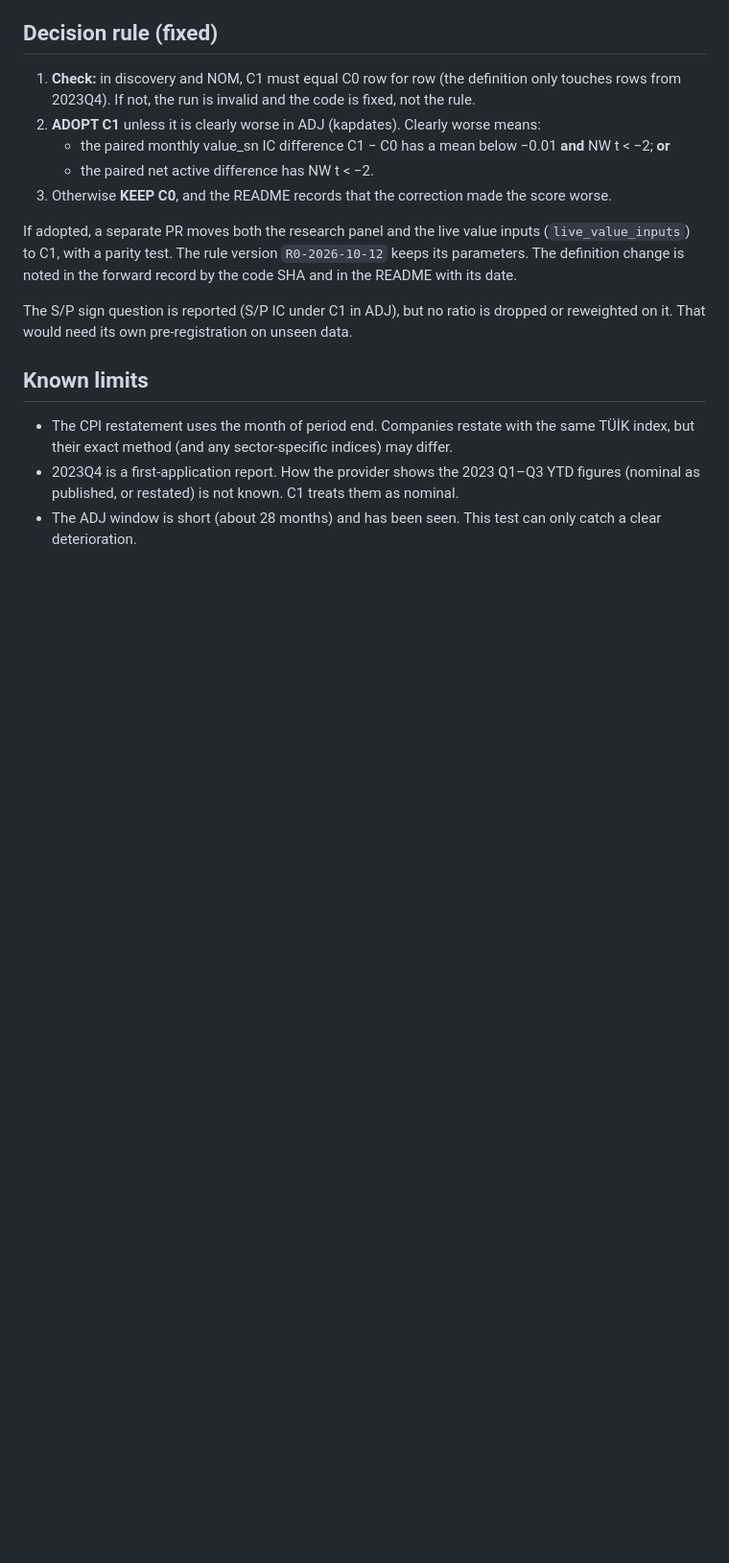
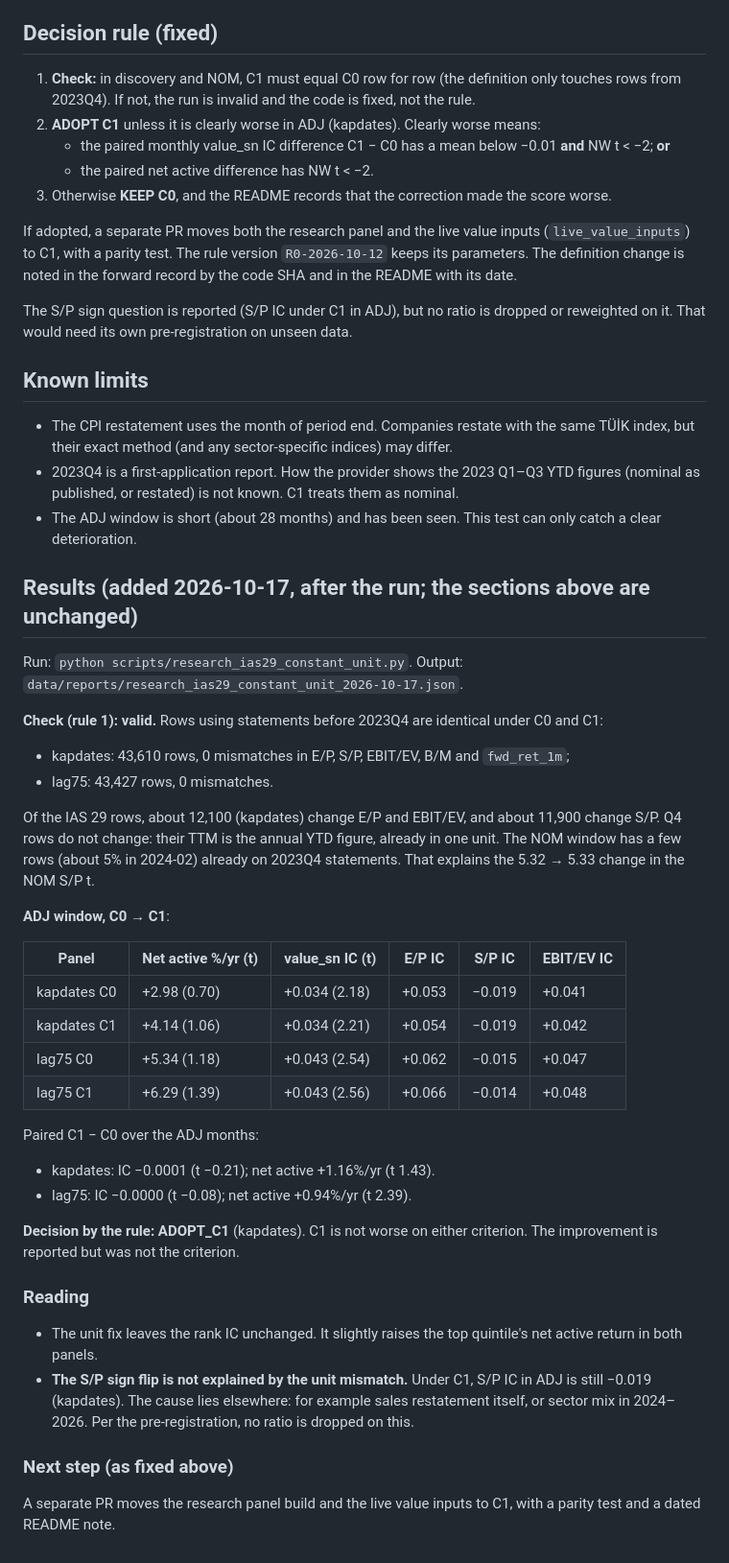
Before and after one commit to erenkbgc/bist-screener-v9, a Markdown page: docs/research/ias29_constant_unit_ttm_preregistration.md, the part around the change. Shown at 96% size. GitHub-like rendering; blank space fills up the shorter version.

```diff
--- a/docs/research/ias29_constant_unit_ttm_preregistration.md
+++ b/docs/research/ias29_constant_unit_ttm_preregistration.md
@@ -61,3 +61,37 @@ The S/P sign question is reported (S/P IC under C1 in ADJ), but no ratio is drop
 - The CPI restatement uses the month of period end. Companies restate with the same TÜİK index, but their exact method (and any sector-specific indices) may differ.
 - 2023Q4 is a first-application report. How the provider shows the 2023 Q1–Q3 YTD figures (nominal as published, or restated) is not known. C1 treats them as nominal.
 - The ADJ window is short (about 28 months) and has been seen. This test can only catch a clear deterioration.
+
+## Results (added 2026-10-17, after the run; the sections above are unchanged)
+
+Run: `python scripts/research_ias29_constant_unit.py`. Output: `data/reports/research_ias29_constant_unit_2026-10-17.json`.
+
+**Check (rule 1): valid.** Rows using statements before 2023Q4 are identical under C0 and C1:
+- kapdates: 43,610 rows, 0 mismatches in E/P, S/P, EBIT/EV, B/M and `fwd_ret_1m`;
+- lag75: 43,427 rows, 0 mismatches.
+
+Of the IAS 29 rows, about 12,100 (kapdates) change E/P and EBIT/EV, and about 11,900 change S/P. Q4 rows do not change: their TTM is the annual YTD figure, already in one unit. The NOM window has a few rows (about 5% in 2024-02) already on 2023Q4 statements. That explains the 5.32 → 5.33 change in the NOM S/P t.
+
+**ADJ window, C0 → C1**:
+
+| Panel | Net active %/yr (t) | value_sn IC (t) | E/P IC | S/P IC | EBIT/EV IC |
+|---|---|---|---|---|---|
+| kapdates C0 | +2.98 (0.70) | +0.034 (2.18) | +0.053 | −0.019 | +0.041 |
+| kapdates C1 | +4.14 (1.06) | +0.034 (2.21) | +0.054 | −0.019 | +0.042 |
+| lag75 C0 | +5.34 (1.18) | +0.043 (2.54) | +0.062 | −0.015 | +0.047 |
+| lag75 C1 | +6.29 (1.39) | +0.043 (2.56) | +0.066 | −0.014 | +0.048 |
+
+Paired C1 − C0 over the ADJ months:
+- kapdates: IC −0.0001 (t −0.21); net active +1.16%/yr (t 1.43).
+- lag75: IC −0.0000 (t −0.08); net active +0.94%/yr (t 2.39).
+
+**Decision by the rule: ADOPT_C1** (kapdates). C1 is not worse on either criterion. The improvement is reported but was not the criterion.
+
+### Reading
+
+- The unit fix leaves the rank IC unchanged. It slightly raises the top quintile's net active return in both panels.
+- **The S/P sign flip is not explained by the unit mismatch.** Under C1, S/P IC in ADJ is still −0.019 (kapdates). The cause lies elsewhere: for example sales restatement itself, or sector mix in 2024–2026. Per the pre-registration, no ratio is dropped on this.
+
+### Next step (as fixed above)
+
+A separate PR moves the research panel build and the live value inputs to C1, with a parity test and a dated README note.
```
Also changed, not shown: README.md (+1 -0 lines).
